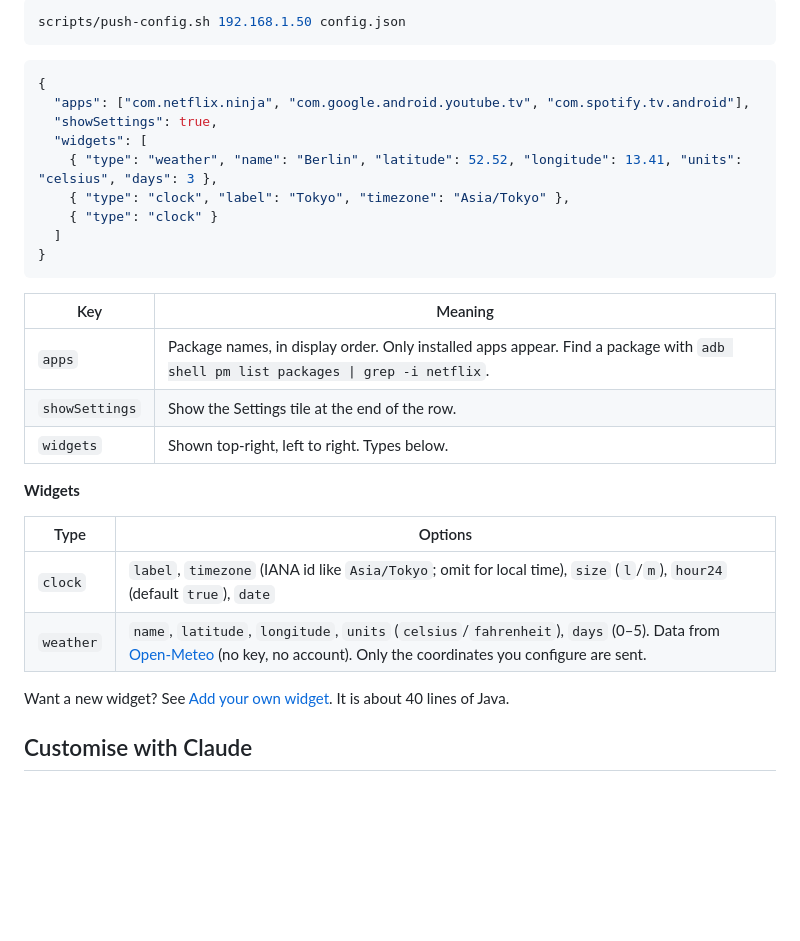
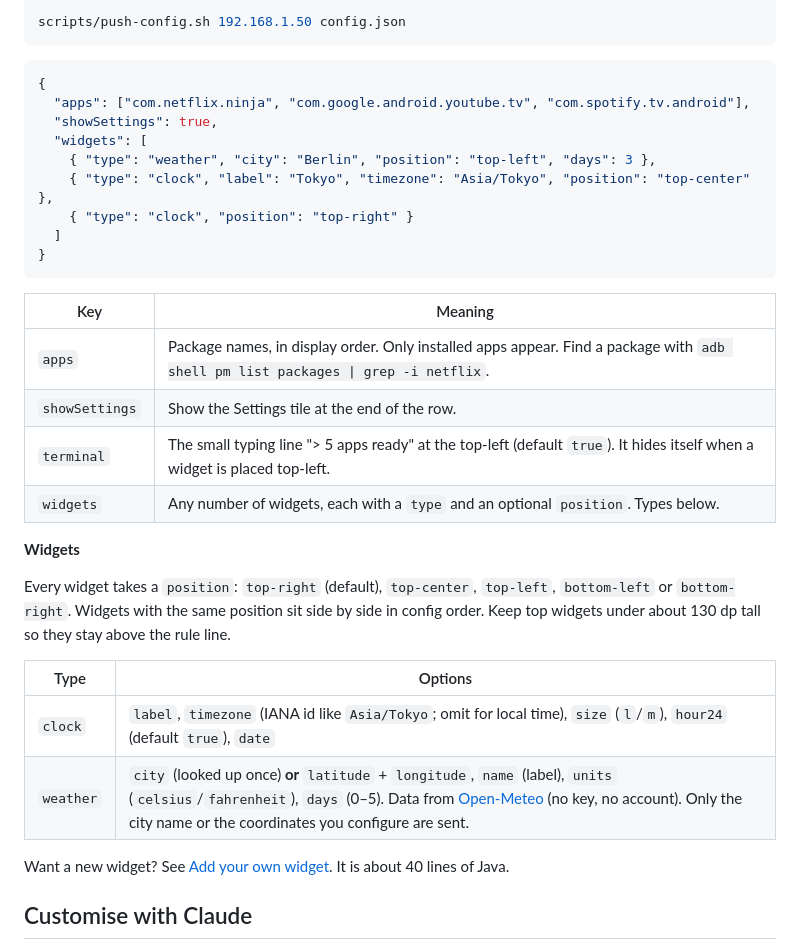
Before and after one commit to oliverweissl/RietveldTV, a Markdown page: README.md, the part around the change. Rendered like a GitHub page; blank space fills up the shorter version.

````diff
--- a/README.md
+++ b/README.md
@@ -39,9 +39,9 @@ scripts/push-config.sh 192.168.1.50 config.json
   "apps": ["com.netflix.ninja", "com.google.android.youtube.tv", "com.spotify.tv.android"],
   "showSettings": true,
   "widgets": [
-    { "type": "weather", "name": "Berlin", "latitude": 52.52, "longitude": 13.41, "units": "celsius", "days": 3 },
-    { "type": "clock", "label": "Tokyo", "timezone": "Asia/Tokyo" },
-    { "type": "clock" }
+    { "type": "weather", "city": "Berlin", "position": "top-left", "days": 3 },
+    { "type": "clock", "label": "Tokyo", "timezone": "Asia/Tokyo", "position": "top-center" },
+    { "type": "clock", "position": "top-right" }
   ]
 }
 ```
@@ -50,14 +50,17 @@ scripts/push-config.sh 192.168.1.50 config.json
 | --- | --- |
 | `apps` | Package names, in display order. Only installed apps appear. Find a package with `adb shell pm list packages \| grep -i netflix`. |
 | `showSettings` | Show the Settings tile at the end of the row. |
-| `widgets` | Shown top-right, left to right. Types below. |
+| `terminal` | The small typing line "> 5 apps ready" at the top-left (default `true`). It hides itself when a widget is placed top-left. |
+| `widgets` | Any number of widgets, each with a `type` and an optional `position`. Types below. |
 
 **Widgets**
+
+Every widget takes a `position`: `top-right` (default), `top-center`, `top-left`, `bottom-left` or `bottom-right`. Widgets with the same position sit side by side in config order. Keep top widgets under about 130 dp tall so they stay above the rule line.
 
 | Type | Options |
 | --- | --- |
 | `clock` | `label`, `timezone` (IANA id like `Asia/Tokyo`; omit for local time), `size` (`l`/`m`), `hour24` (default `true`), `date` |
-| `weather` | `name`, `latitude`, `longitude`, `units` (`celsius`/`fahrenheit`), `days` (0–5). Data from [Open-Meteo](https://open-meteo.com) (no key, no account). Only the coordinates you configure are sent. |
+| `weather` | `city` (looked up once) **or** `latitude` + `longitude`, `name` (label), `units` (`celsius`/`fahrenheit`), `days` (0–5). Data from [Open-Meteo](https://open-meteo.com) (no key, no account). Only the city name or the coordinates you configure are sent. |
 
 Want a new widget? See [Add your own widget](docs/CUSTOMIZE-WITH-CLAUDE.md#add-a-widget). It is about 40 lines of Java.
 
````
Also changed, not shown: CLAUDE.md (+2 -2 lines), docs/CUSTOMIZE-WITH-CLAUDE.md (+7 -3 lines), docs/screenshot-widgets.png, docs/screenshot.png, 5 other files.
